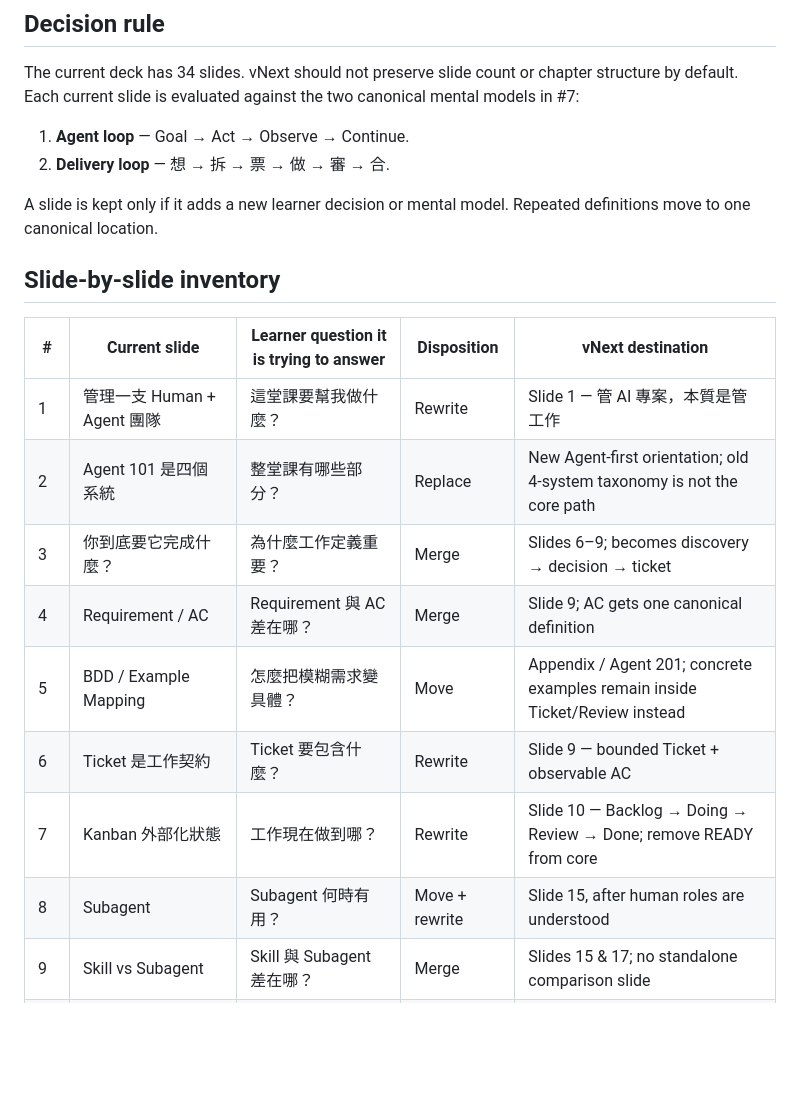
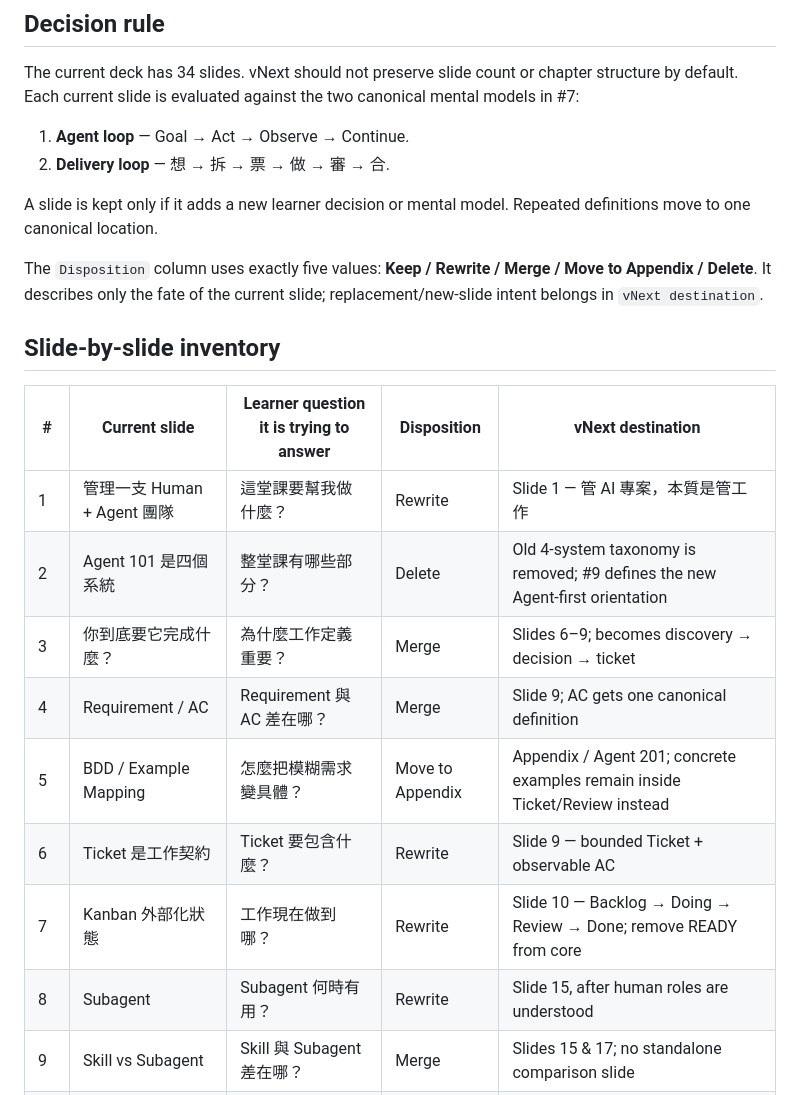
Before and after one commit to world4jason/agent101, a Markdown page: docs/vnext-inventory.md, the part around one of its changes. Rendered like a GitHub page; blank space fills up the shorter version.

```diff
--- a/docs/vnext-inventory.md
+++ b/docs/vnext-inventory.md
@@ -12,18 +12,20 @@ The current deck has 34 slides. vNext should not preserve slide count or chapter
 
 A slide is kept only if it adds a new learner decision or mental model. Repeated definitions move to one canonical location.
 
+The `Disposition` column uses exactly five values: **Keep / Rewrite / Merge / Move to Appendix / Delete**. It describes only the fate of the current slide; replacement/new-slide intent belongs in `vNext destination`.
+
 ## Slide-by-slide inventory
 
 | # | Current slide | Learner question it is trying to answer | Disposition | vNext destination |
 |---|---|---|---|---|
 | 1 | 管理一支 Human + Agent 團隊 | 這堂課要幫我做什麼？ | Rewrite | Slide 1 — 管 AI 專案，本質是管工作 |
-| 2 | Agent 101 是四個系統 | 整堂課有哪些部分？ | Replace | New Agent-first orientation; old 4-system taxonomy is not the core path |
+| 2 | Agent 101 是四個系統 | 整堂課有哪些部分？ | Delete | Old 4-system taxonomy is removed; #9 defines the new Agent-first orientation |
 | 3 | 你到底要它完成什麼？ | 為什麼工作定義重要？ | Merge | Slides 6–9; becomes discovery → decision → ticket |
 | 4 | Requirement / AC | Requirement 與 AC 差在哪？ | Merge | Slide 9; AC gets one canonical definition |
-| 5 | BDD / Example Mapping | 怎麼把模糊需求變具體？ | Move | Appendix / Agent 201; concrete examples remain inside Ticket/Review instead |
+| 5 | BDD / Example Mapping | 怎麼把模糊需求變具體？ | Move to Appendix | Appendix / Agent 201; concrete examples remain inside Ticket/Review instead |
 | 6 | Ticket 是工作契約 | Ticket 要包含什麼？ | Rewrite | Slide 9 — bounded Ticket + observable AC |
 | 7 | Kanban 外部化狀態 | 工作現在做到哪？ | Rewrite | Slide 10 — Backlog → Doing → Review → Done; remove READY from core |
-| 8 | Subagent | Subagent 何時有用？ | Move + rewrite | Slide 15, after human roles are understood |
+| 8 | Subagent | Subagent 何時有用？ | Rewrite | Slide 15, after human roles are understood |
 | 9 | Skill vs Subagent | Skill 與 Subagent 差在哪？ | Merge | Slides 15 & 17; no standalone comparison slide |
 | 10 | Git / GitHub 四個動作 | Branch / Commit / PR / Merge 是什麼？ | Rewrite | Slide 11 as one continuous GitHub work path |
 | 11 | Gate by Gate 開發 | AI 工作如何前進？ | Merge | Slides 10–13; work state, GitHub, review and merge each get one job |
```
Also changed, not shown: other parts of docs/vnext-inventory.md (+16 -13 lines).
